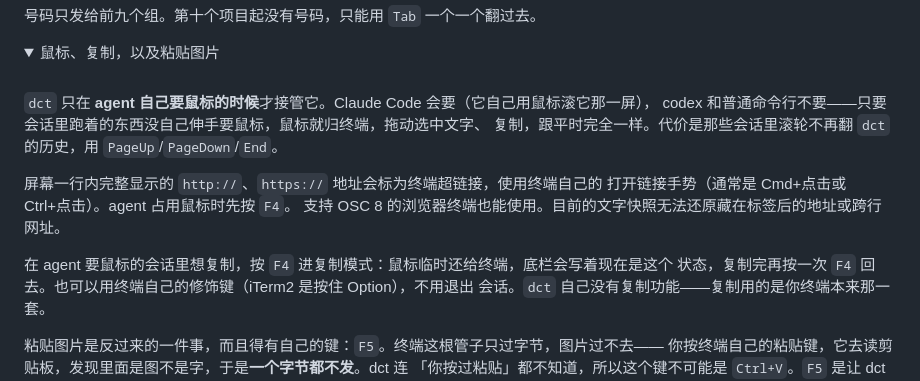
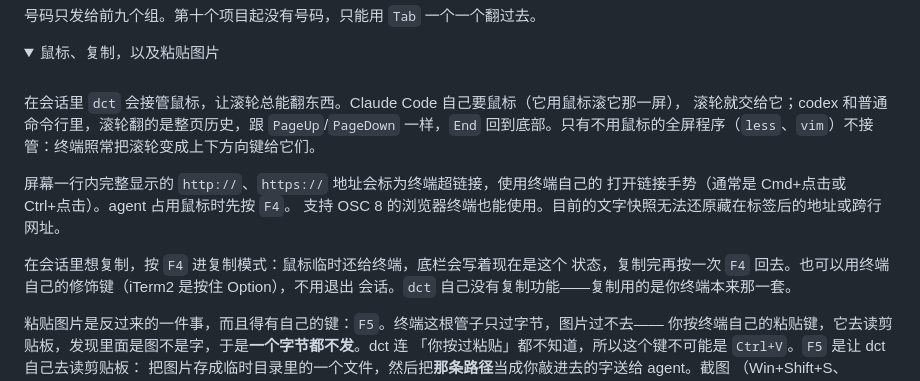
Before and after one commit to gaolei8888/dc-terminal, a Markdown page: README.zh-CN.md, the part around the change. Rendered like a GitHub page; folded sections open.

Commit message:
docs(readme): the wheel scrolls the page in codex and shell sessions; F4 to copy in any session

```diff
--- a/README.zh-CN.md
+++ b/README.zh-CN.md
@@ -848,15 +848,15 @@ cargo test --test mesh_e2e -- --ignored --nocapture
 
 <br>
 
-`dct` 只在 **agent 自己要鼠标的时候**才接管它。Claude Code 会要（它自己用鼠标滚它那一屏），
-codex 和普通命令行不要——只要会话里跑着的东西没自己伸手要鼠标，鼠标就归终端，拖动选中文字、
-复制，跟平时完全一样。代价是那些会话里滚轮不再翻 `dct` 的历史，用 `PageUp`/`PageDown`/`End`。
+在会话里 `dct` 会接管鼠标，让滚轮总能翻东西。Claude Code 自己要鼠标（它用鼠标滚它那一屏），
+滚轮就交给它；codex 和普通命令行里，滚轮翻的是整页历史，跟 `PageUp`/`PageDown` 一样，`End`
+回到底部。只有不用鼠标的全屏程序（`less`、`vim`）不接管：终端照常把滚轮变成上下方向键给它们。
 
 屏幕一行内完整显示的 `http://`、`https://` 地址会标为终端超链接，使用终端自己的
 打开链接手势（通常是 Cmd+点击或 Ctrl+点击）。agent 占用鼠标时先按 `F4`。
 支持 OSC 8 的浏览器终端也能使用。目前的文字快照无法还原藏在标签后的地址或跨行网址。
 
-在 agent 要鼠标的会话里想复制，按 `F4` 进复制模式：鼠标临时还给终端，底栏会写着现在是这个
+在会话里想复制，按 `F4` 进复制模式：鼠标临时还给终端，底栏会写着现在是这个
 状态，复制完再按一次 `F4` 回去。也可以用终端自己的修饰键（iTerm2 是按住 Option），不用退出
 会话。`dct` 自己没有复制功能——复制用的是你终端本来那一套。
 
```
Also changed, not shown: README.md (+8 -8 lines).
